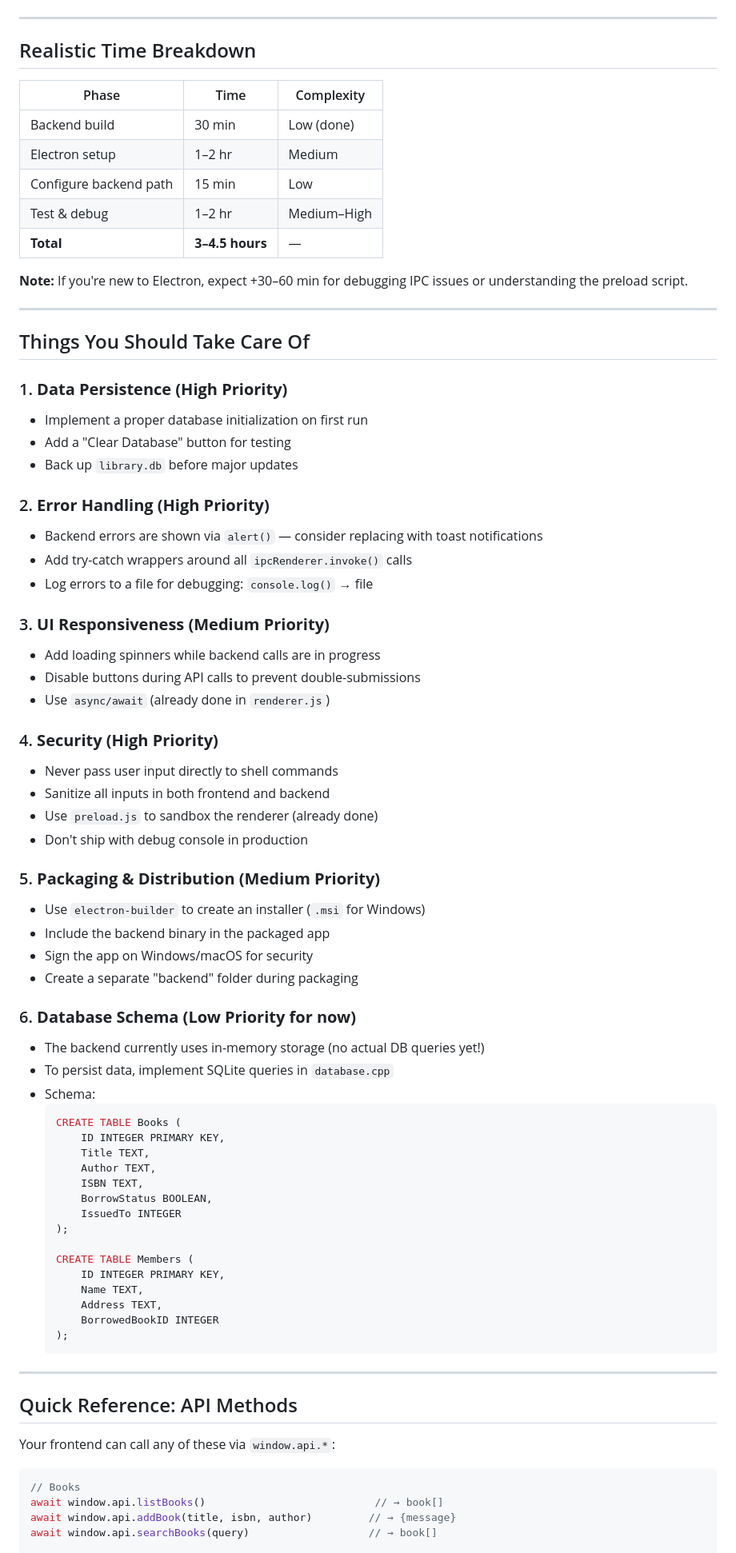
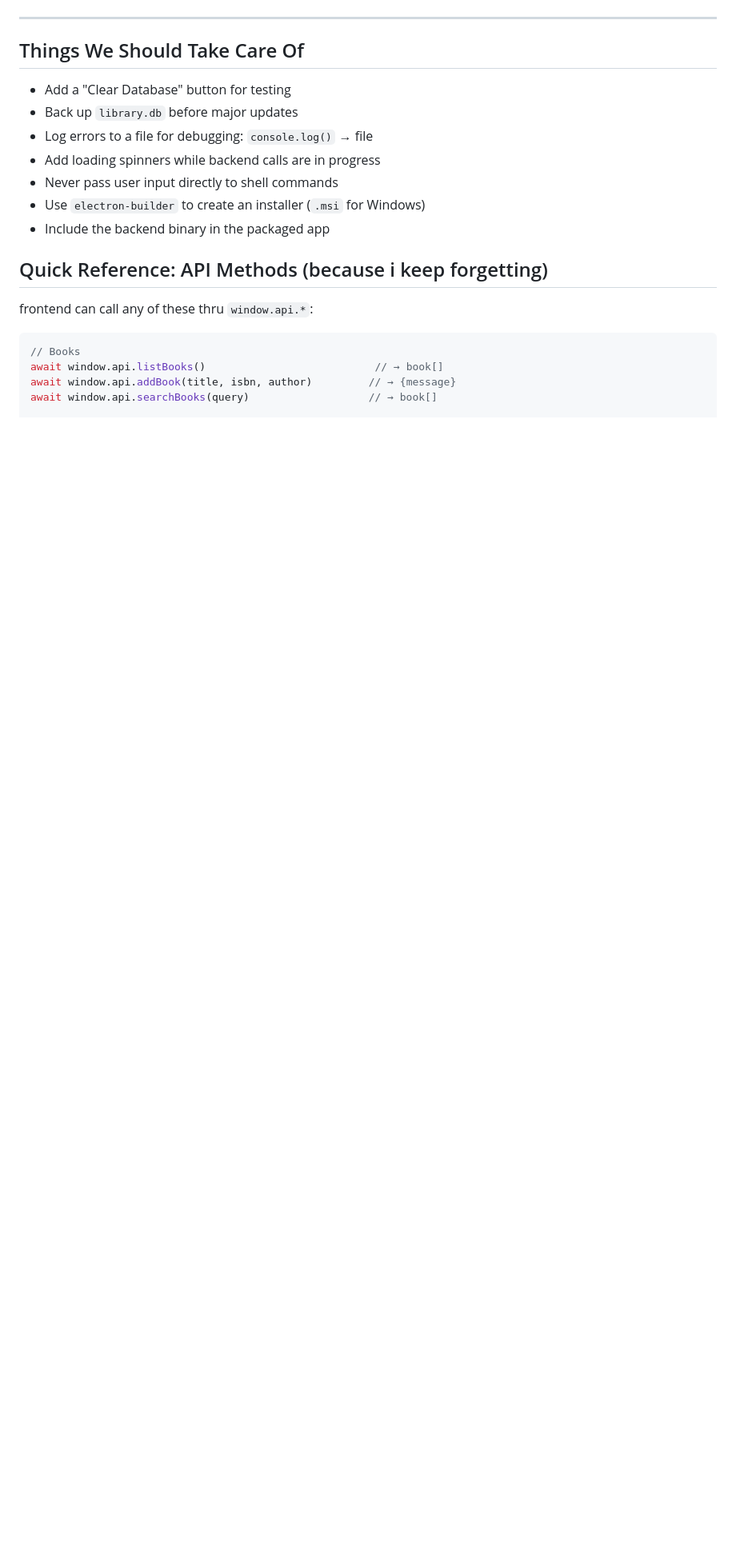
Before and after one commit to manahelhehe/sem_project_focp, a Markdown page: INTEGRATION_GUIDE.md, the part around the change printed below. Shown: that part at 80% size. Rendered like a GitHub page; blank space fills up the shorter version.

````diff
--- a/INTEGRATION_GUIDE.md
+++ b/INTEGRATION_GUIDE.md
@@ -209,76 +179,18 @@ and a few others i cannot recall.
 
 ---
 
-## Realistic Time Breakdown
-
-| Phase | Time | Complexity |
-|-------|------|-----------|
-| Backend build | 30 min | Low (done) |
-| Electron setup | 1–2 hr | Medium |
-| Configure backend path | 15 min | Low |
-| Test & debug | 1–2 hr | Medium–High |
-| **Total** | **3–4.5 hours** | — |
-
-**Note:** If you're new to Electron, expect +30–60 min for debugging IPC issues or understanding the preload script.
-
----
-
-## Things You Should Take Care Of
-
-### 1. **Data Persistence (High Priority)**
-- Implement a proper database initialization on first run
+## Things We Should Take Care Of
 - Add a "Clear Database" button for testing
 - Back up `library.db` before major updates
-
-### 2. **Error Handling (High Priority)**
-- Backend errors are shown via `alert()` — consider replacing with toast notifications
-- Add try-catch wrappers around all `ipcRenderer.invoke()` calls
 - Log errors to a file for debugging: `console.log()` → file
-
-### 3. **UI Responsiveness (Medium Priority)**
 - Add loading spinners while backend calls are in progress
-- Disable buttons during API calls to prevent double-submissions
-- Use `async/await` (already done in `renderer.js`)
-
-### 4. **Security (High Priority)**
 - Never pass user input directly to shell commands
-- Sanitize all inputs in both frontend and backend
-- Use `preload.js` to sandbox the renderer (already done)
-- Don't ship with debug console in production
-
-### 5. **Packaging & Distribution (Medium Priority)**
 - Use `electron-builder` to create an installer (`.msi` for Windows)
 - Include the backend binary in the packaged app
-- Sign the app on Windows/macOS for security
-- Create a separate "backend" folder during packaging
 
-### 6. **Database Schema (Low Priority for now)**
-- The backend currently uses in-memory storage (no actual DB queries yet!)
-- To persist data, implement SQLite queries in `database.cpp`
-- Schema:
-  ```sql
-  CREATE TABLE Books (
-      ID INTEGER PRIMARY KEY,
-      Title TEXT,
-      Author TEXT,
-      ISBN TEXT,
-      BorrowStatus BOOLEAN,
-      IssuedTo INTEGER
-  );
+## Quick Reference: API Methods (because i keep forgetting)
 
-  CREATE TABLE Members (
-      ID INTEGER PRIMARY KEY,
-      Name TEXT,
-      Address TEXT,
-      BorrowedBookID INTEGER
-  );
-  ```
-
----
-
-## Quick Reference: API Methods
-
-Your frontend can call any of these via `window.api.*`:
+frontend can call any of these thru `window.api.*`:
 
 ```javascript
 // Books
````
Also changed, not shown: other parts of INTEGRATION_GUIDE.md (+35 -77 lines).
